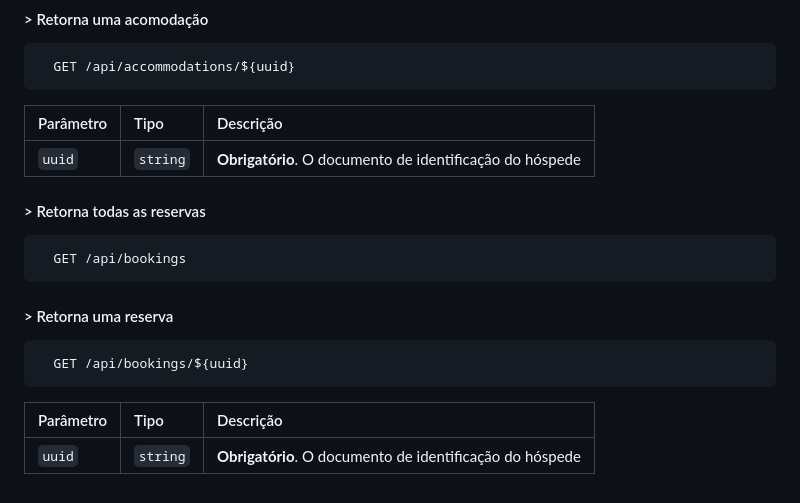
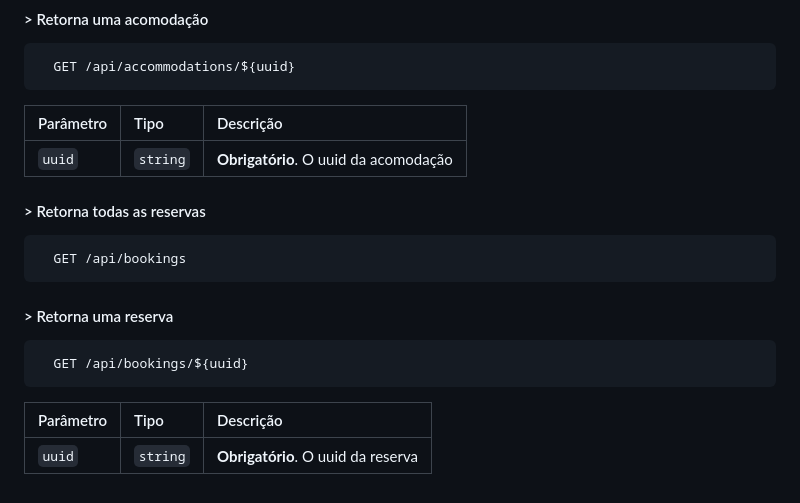
Before and after one commit to bentoluizv/senai-projeto-aplicado-hotelaria-backend, a Markdown page: README.md, the part around the change. GitHub-like rendering.

Commit message:
fix typo

````diff
--- a/README.md
+++ b/README.md
@@ -237,9 +237,9 @@ Booking DAO
   GET /api/accommodations/${uuid}
 ```
 
-| Parâmetro | Tipo     | Descrição                                                |
-| :-------- | :------- | :------------------------------------------------------- |
-| `uuid`    | `string` | **Obrigatório**. O documento de identificação do hóspede |
+| Parâmetro | Tipo     | Descrição                             |
+| :-------- | :------- | :------------------------------------ |
+| `uuid`    | `string` | **Obrigatório**. O uuid da acomodação |
 
 #### > Retorna todas as reservas
 
@@ -253,6 +253,6 @@ Booking DAO
   GET /api/bookings/${uuid}
 ```
 
-| Parâmetro | Tipo     | Descrição                                                |
-| :-------- | :------- | :------------------------------------------------------- |
-| `uuid`    | `string` | **Obrigatório**. O documento de identificação do hóspede |
+| Parâmetro | Tipo     | Descrição                          |
+| :-------- | :------- | :--------------------------------- |
+| `uuid`    | `string` | **Obrigatório**. O uuid da reserva |
````
